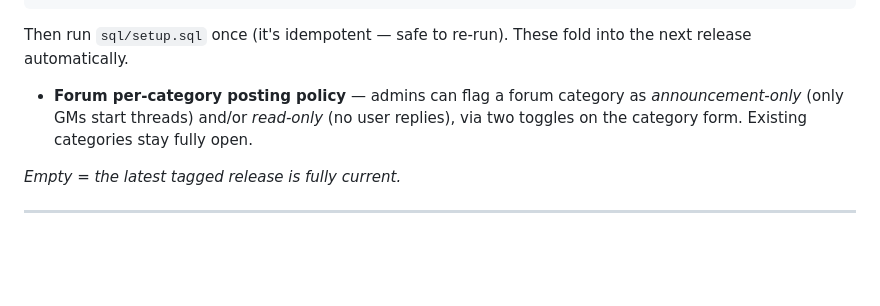
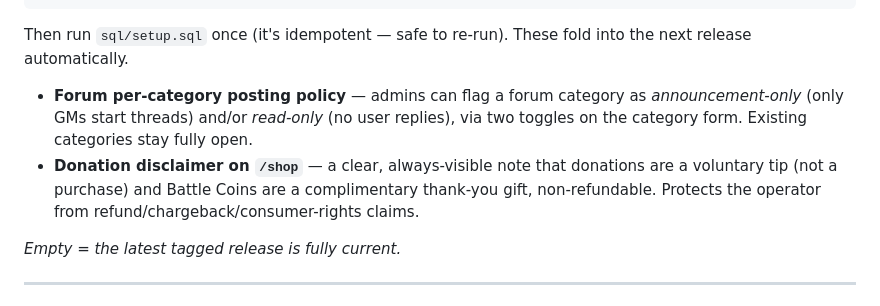
Before and after one commit to timoinglin/wow-mop-registration, a Markdown page: README.md, the part around the change. Drawn GitHub-style; blank space fills up the shorter version.

Commit message:
docs: note donation disclaimer in "What's on develop"
Co-Authored-By: Claude Opus 4.7 (1M context) <noreply@anthropic.com>

```diff
--- a/README.md
+++ b/README.md
@@ -182,6 +182,7 @@ git checkout develop && git pull
 Then run `sql/setup.sql` once (it's idempotent — safe to re-run). These fold into the next release automatically.
 
 - **Forum per-category posting policy** — admins can flag a forum category as *announcement-only* (only GMs start threads) and/or *read-only* (no user replies), via two toggles on the category form. Existing categories stay fully open.
+- **Donation disclaimer on `/shop`** — a clear, always-visible note that donations are a voluntary tip (not a purchase) and Battle Coins are a complimentary thank-you gift, non-refundable. Protects the operator from refund/chargeback/consumer-rights claims.
 
 *Empty = the latest tagged release is fully current.*
 
```
